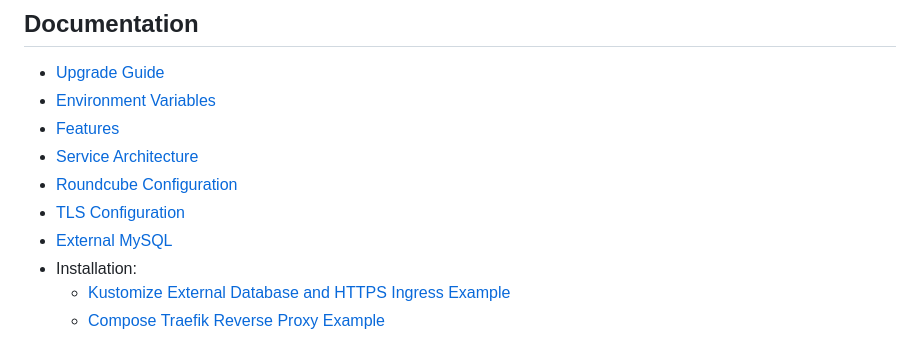
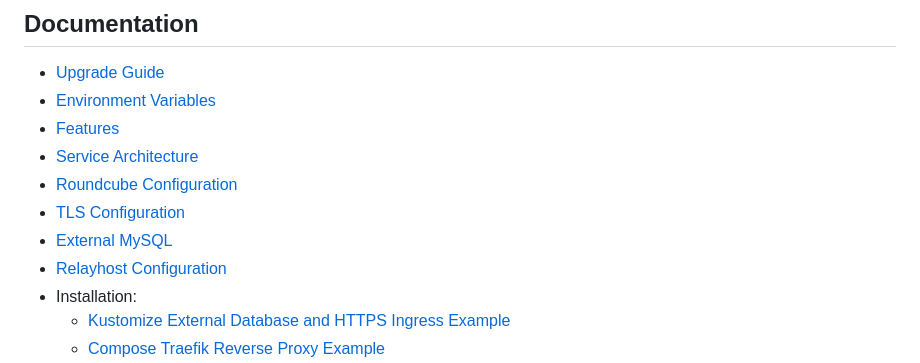
Before and after one commit to jeboehm/docker-mailserver, a Markdown page: README.md, the part around the change. GitHub-like rendering.

Commit message:
docs: relayhost

```diff
--- a/README.md
+++ b/README.md
@@ -103,6 +103,7 @@ and the documentation [Use another MySQL instance](docs/EXTERNAL_MYSQL.md) for d
 - [Roundcube Configuration](docs/ROUNDCUBE.md)
 - [TLS Configuration](docs/TLS.md)
 - [External MySQL](docs/EXTERNAL_MYSQL.md)
+- [Relayhost Configuration](docs/RELAYHOST.md)
 - Installation:
   - [Kustomize External Database and HTTPS Ingress Example](docs/example-configs/kustomize/external-db-and-https-ingress/README.md)
   - [Compose Traefik Reverse Proxy Example](docs/example-configs/compose/traefik-reverse-proxy/README.md)
```
Also changed, not shown: docs/FEATURES.md (+0 -1 lines), docs/RELAYHOST.md (+2 -0 lines).
